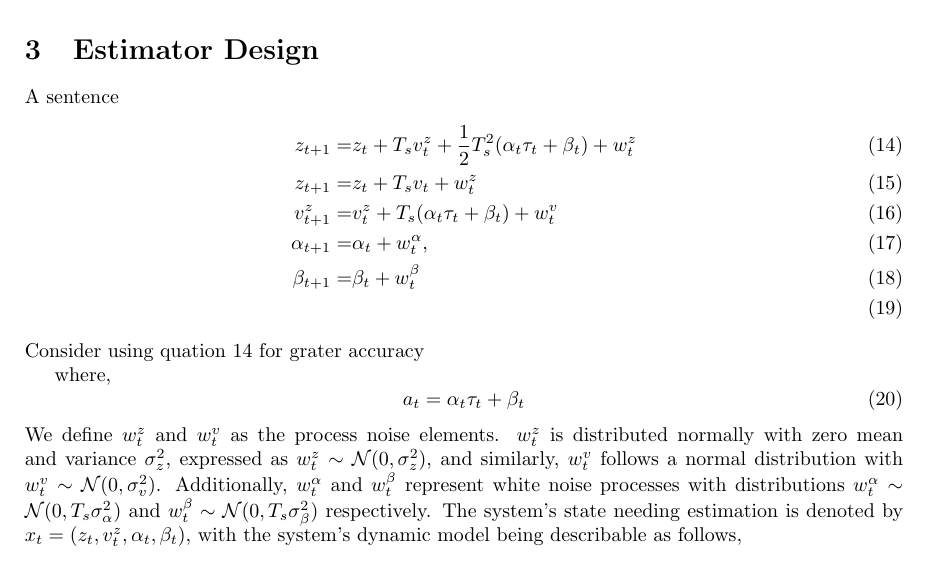
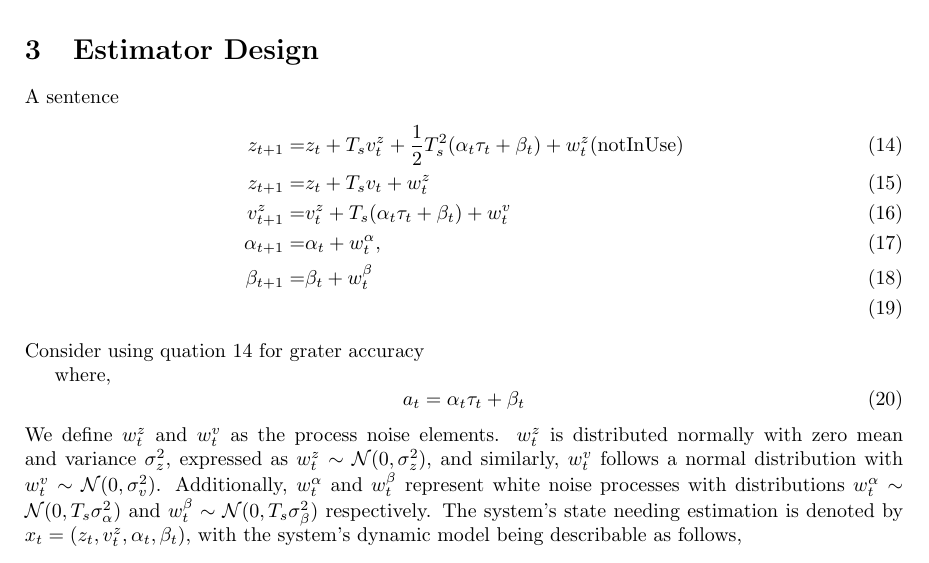
Before and after one commit to QUB-ASL/bzzz, a LaTeX document (docs/whitepapers/kalmanfilter/kalmanfilter.tex): part of page 3 of 4, cut so that both start at the same text. Compiled offline with pdfLaTeX.

Commit message:
corrections added

```diff
--- a/docs/whitepapers/kalmanfilter/kalmanfilter.tex
+++ b/docs/whitepapers/kalmanfilter/kalmanfilter.tex
@@ -183,7 +183,7 @@ We may need to estimate \(\alpha\) or \(\beta\) for simplisity.
 \section{Estimator Design}
 A sentence
 \begin{align}
-    z_{t+1} =& z_t + T_s v_t^z + \frac{1}{2} T_s^2 (\alpha_t \tau_t + \beta_t) + w_t^z\\
+    z_{t+1} =& z_t + T_s v_t^z + \frac{1}{2} T_s^2 (\alpha_t \tau_t + \beta_t) + w_t^z (\rm not In Use)\\
     z_{t+1} =& z_t + {T_s}{v_t} + w^{z}_{t}\\
     v_{t+1}^z =& v_t^z + T_s (\alpha_t \tau_t + \beta_t) + w_t^v\\
     \alpha_{t+1} =& \alpha_t + w_t^\alpha,\\
```
